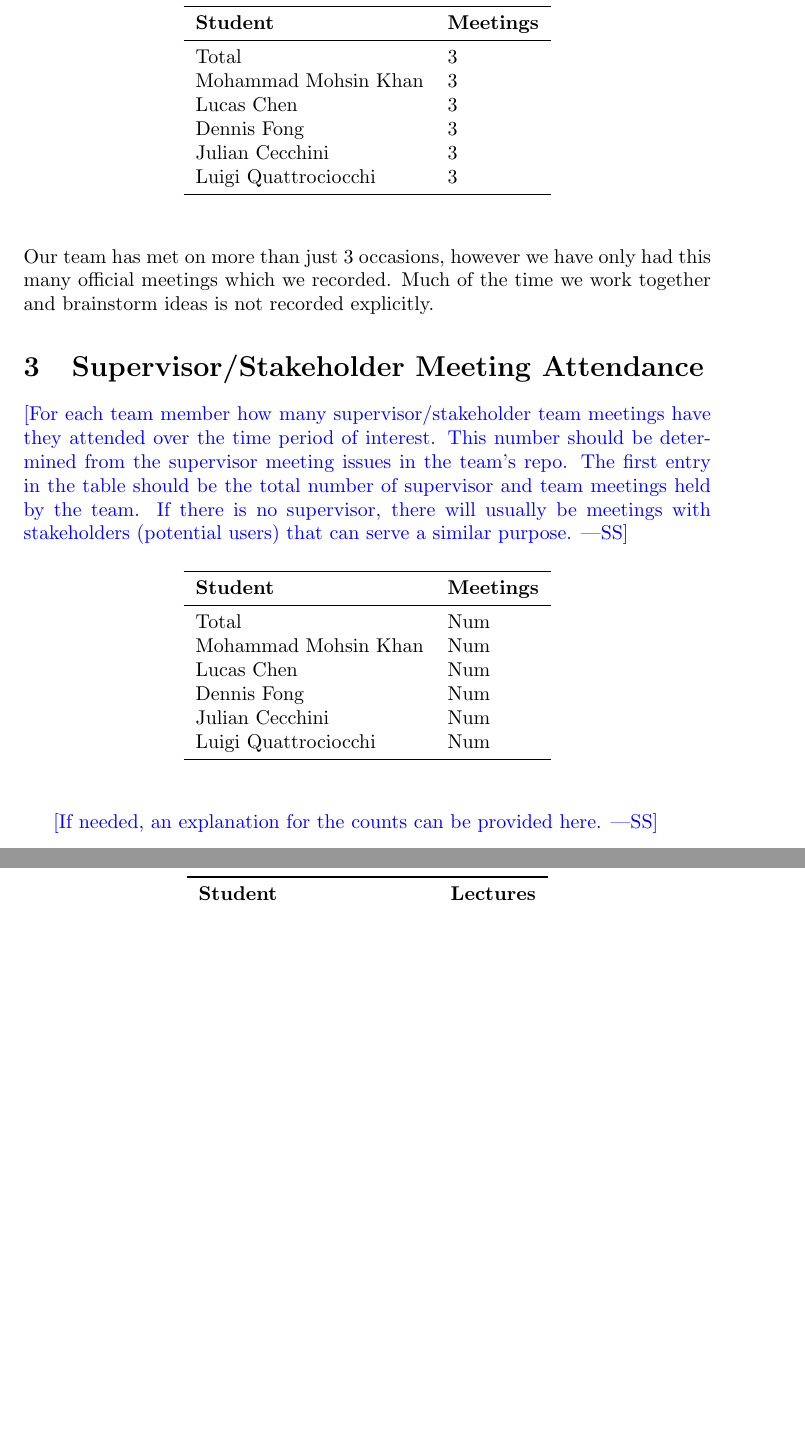
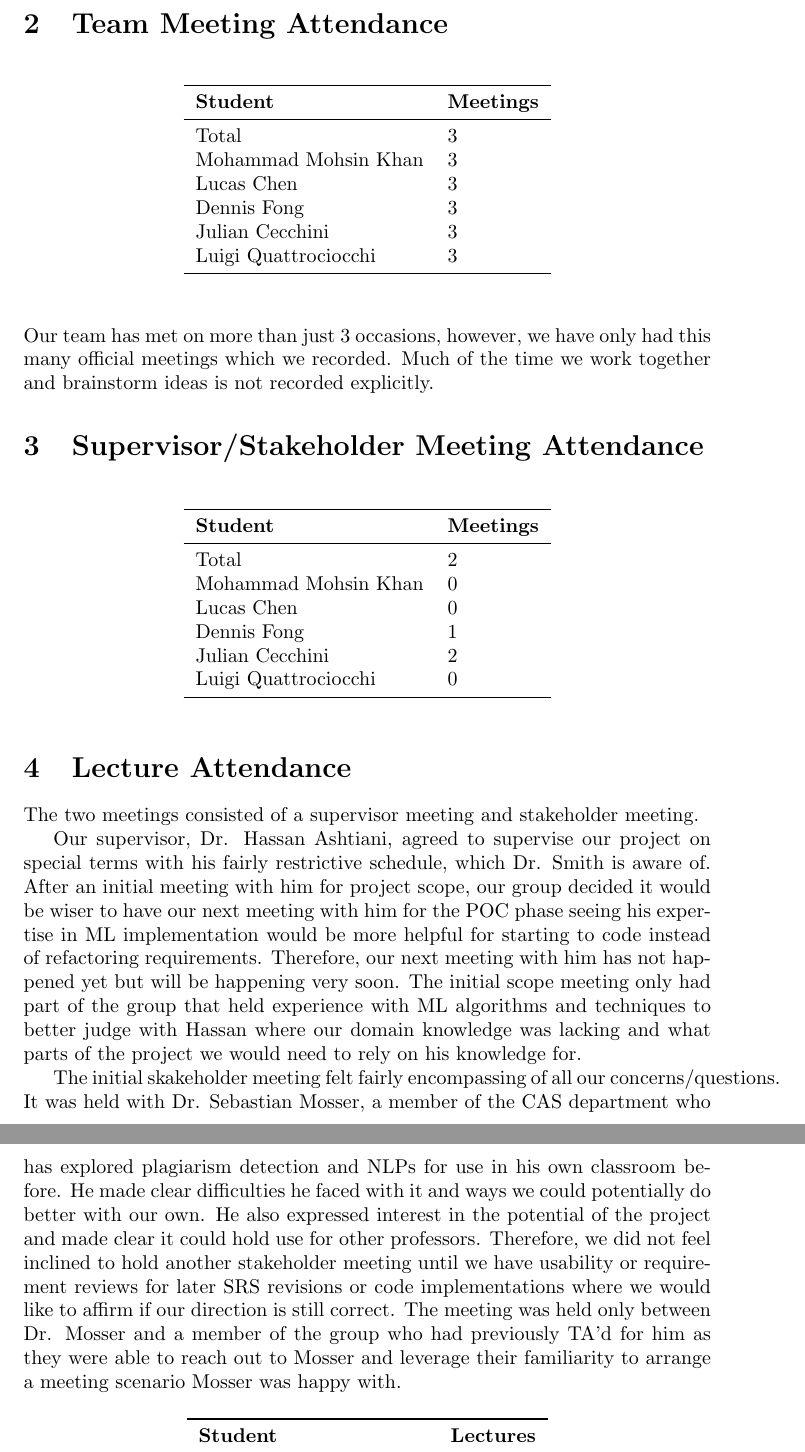
Before and after one commit to lilweege/SyntaxSentinels, a LaTeX document (docs/projMngmnt/POC_Team_Contrib.tex): two parts of pages 2 and 3 of 4, joined at a grey line, cut at the place of the change, the shorter picture padded with empty space. Compiled offline with pdfLaTeX.

Commit message:
Feat: ss-188 Supervisor/Stakeholder Meeting Breakdown (#209)
* POC Supervisor/Stakeholder meetings

* remade pdf and commented out some wss blurbs

* Update docs/projMngmnt/POC_Team_Contrib.tex

Co-authored-by: Luigi Quattrociocchi <luigi@quattrociocchi.net>

* Update docs/projMngmnt/POC_Team_Contrib.tex

Co-authored-by: Luigi Quattrociocchi <luigi@quattrociocchi.net>

* remade pdf

---------

Co-authored-by: Luigi Quattrociocchi <luigi@quattrociocchi.net>

```diff
--- a/docs/projMngmnt/POC_Team_Contrib.tex
+++ b/docs/projMngmnt/POC_Team_Contrib.tex
@@ -64,18 +64,18 @@ Luigi Quattrociocchi & 3\\
 \end{tabular}
 \end{table}
 
-Our team has met on more than just 3 occasions, however we have only
+Our team has met on more than just 3 occasions, however, we have only
 had this many official meetings which we recorded. Much of the time
 we work together and brainstorm ideas is not recorded explicitly.
 
 \section{Supervisor/Stakeholder Meeting Attendance}
 
-\wss{For each team member how many supervisor/stakeholder team meetings have
-they attended over the time period of interest.  This number should be determined
-from the supervisor meeting issues in the team's repo.  The first entry in the
-table should be the total number of supervisor and team meetings held by the
-team.  If there is no supervisor, there will usually be meetings with
-stakeholders (potential users) that can serve a similar purpose.}
+% \wss{For each team member how many supervisor/stakeholder team meetings have
+% they attended over the time period of interest.  This number should be determined
+% from the supervisor meeting issues in the team's repo.  The first entry in the
+% table should be the total number of supervisor and team meetings held by the
+% team.  If there is no supervisor, there will usually be meetings with
+% stakeholders (potential users) that can serve a similar purpose.}
 
 \begin{table}[H]
 \centering
@@ -83,20 +83,42 @@ stakeholders (potential users) that can serve a similar purpose.}
 \toprule
 \textbf{Student} & \textbf{Meetings}\\
 \midrule
-Total & Num\\
-Mohammad Mohsin Khan & Num\\
-Lucas Chen & Num\\
-Dennis Fong & Num\\
-Julian Cecchini & Num\\
-Luigi Quattrociocchi & Num\\
+Total & 2\\
+Mohammad Mohsin Khan & 0\\
+Lucas Chen & 0\\
+Dennis Fong & 1\\
+Julian Cecchini & 2\\
+Luigi Quattrociocchi & 0\\
 \bottomrule
 \end{tabular}
 \end{table}
 
-\wss{If needed, an explanation for the counts can be provided here.}
+% \wss{If needed, an explanation for the counts can be provided here.}
 
 \section{Lecture Attendance}
 
+The two meetings consisted of a supervisor meeting and stakeholder meeting.
+
+
+Our supervisor, Dr. Hassan Ashtiani, agreed to supervise our project on special terms with his
+fairly restrictive schedule, which Dr. Smith is aware of. After an initial meeting with
+him for project scope, our group decided it would be wiser to have our next meeting with him
+for the POC phase seeing his expertise in ML implementation would be more helpful for starting
+to code instead of refactoring requirements. Therefore, our next meeting with him has not happened
+yet but will be happening very soon. The initial scope meeting only had part of the group that
+held experience with ML algorithms and techniques to better judge with Hassan where our domain
+knowledge was lacking and what parts of the project we would need to rely on his knowledge for.
+
+
+The initial skakeholder meeting felt fairly encompassing of all our concerns/questions. It was held
+with Dr. Sebastian Mosser, a member of the CAS department who has explored plagiarism detection and NLPs
+for use in his own classroom before. He made clear difficulties he faced with it and ways we could
+potentially do better with our own. He also expressed interest in the potential of the project and made clear
+it could hold use for other professors. Therefore, we did not feel inclined to hold another stakeholder meeting
+until we have usability or requirement reviews for later SRS revisions or code implementations where we would
+like to affirm if our direction is still correct. The meeting was held only between Dr. Mosser and a member of the
+group who had previously TA'd for him as they were able to reach out to Mosser and leverage their familiarity
+to arrange a meeting scenario Mosser was happy with.
 % \wss{For each team member how many lectures have they attended over the time
 % period of interest.  This number should be determined from the lecture issues in
 % the team's repo.  The first entry in the table should be the total number of
@@ -146,10 +168,10 @@ Luigi Quattrociocchi & 3\\
 
 \section{Commits}
 
-\wss{For each team member how many commits to the main branch have been made
-over the time period of interest.  The total is the total number of commits for
-the entire team since the beginning of the term.  The percentage is the
-percentage of the total commits made by each team member.}
+% \wss{For each team member how many commits to the main branch have been made
+% over the time period of interest.  The total is the total number of commits for
+% the entire team since the beginning of the term.  The percentage is the
+% percentage of the total commits made by each team member.}
 
 \begin{table}[H]
 \centering
@@ -167,4 +189,3 @@ Luigi Quattrociocchi & 34 & 28.8\% \\
 \end{tabular}
 \end{table}
 
-\wss{If needed, an explanation for the counts can be provided here.  For
```
Also changed, not shown: docs/projMngmnt/POC_Team_Contrib.pdf, docs/projMngmnt/POC_Team_Contrib.tex (7 more changed lines).
